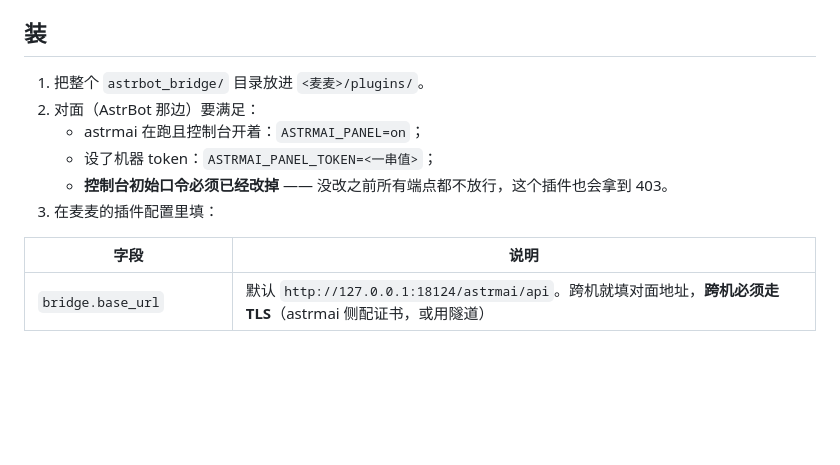
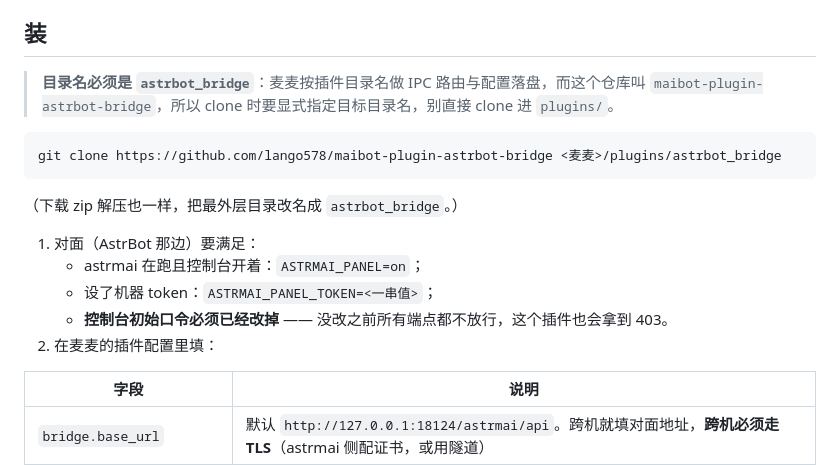
Before and after one commit to lango578/astrmai, a Markdown page: maibot_plugins/astrbot_bridge/README.md, the part around the change. GitHub-like rendering; blank space fills up the shorter version.

````diff
--- a/maibot_plugins/astrbot_bridge/README.md
+++ b/maibot_plugins/astrbot_bridge/README.md
@@ -13,12 +13,20 @@ runner 是常驻的（不是每次调用起一个进程），所以一个 `httpx
 
 ## 装
 
-1. 把整个 `astrbot_bridge/` 目录放进 `<麦麦>/plugins/`。
-2. 对面（AstrBot 那边）要满足：
+> **目录名必须是 `astrbot_bridge`**：麦麦按插件目录名做 IPC 路由与配置落盘，而这个仓库叫
+> `maibot-plugin-astrbot-bridge`，所以 clone 时要显式指定目标目录名，别直接 clone 进 `plugins/`。
+
+```bash
+git clone https://github.com/lango578/maibot-plugin-astrbot-bridge <麦麦>/plugins/astrbot_bridge
+```
+
+（下载 zip 解压也一样，把最外层目录改名成 `astrbot_bridge`。）
+
+1. 对面（AstrBot 那边）要满足：
    - astrmai 在跑且控制台开着：`ASTRMAI_PANEL=on`；
    - 设了机器 token：`ASTRMAI_PANEL_TOKEN=<一串值>`；
    - **控制台初始口令必须已经改掉** —— 没改之前所有端点都不放行，这个插件也会拿到 403。
-3. 在麦麦的插件配置里填：
+2. 在麦麦的插件配置里填：
 
 | 字段 | 说明 |
 |---|---|
````
